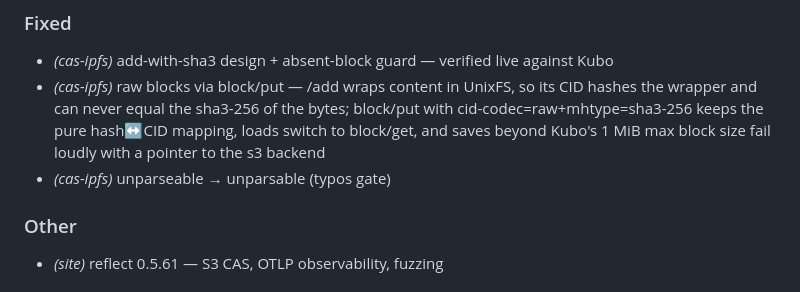
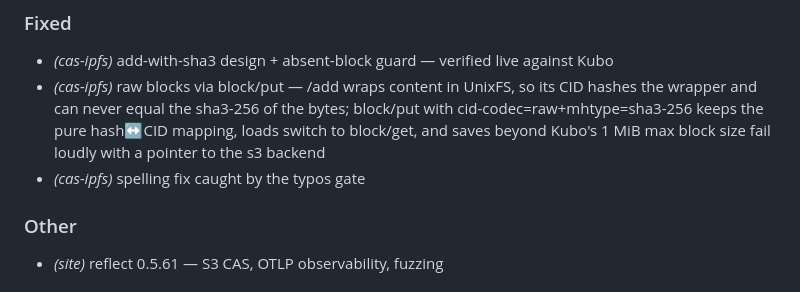
Before and after one commit to engyon/enprot, a Markdown page: CHANGELOG.md, the part around the change. Drawn GitHub-style.

Commit message:
chore(release): reword the changelog entry quoting the old spelling — the typos gate scans generated changelogs too

```diff
--- a/CHANGELOG.md
+++ b/CHANGELOG.md
@@ -17,7 +17,7 @@ and this project adheres to [Semantic Versioning](https://semver.org/spec/v2.0.0
 
 - *(cas-ipfs)* add-with-sha3 design + absent-block guard — verified live against Kubo
 - *(cas-ipfs)* raw blocks via block/put — /add wraps content in UnixFS, so its CID hashes the wrapper and can never equal the sha3-256 of the bytes; block/put with cid-codec=raw+mhtype=sha3-256 keeps the pure hash↔CID mapping, loads switch to block/get, and saves beyond Kubo's 1 MiB max block size fail loudly with a pointer to the s3 backend
-- *(cas-ipfs)* unparseable → unparsable (typos gate)
+- *(cas-ipfs)* spelling fix caught by the typos gate
 
 ### Other
 
```
